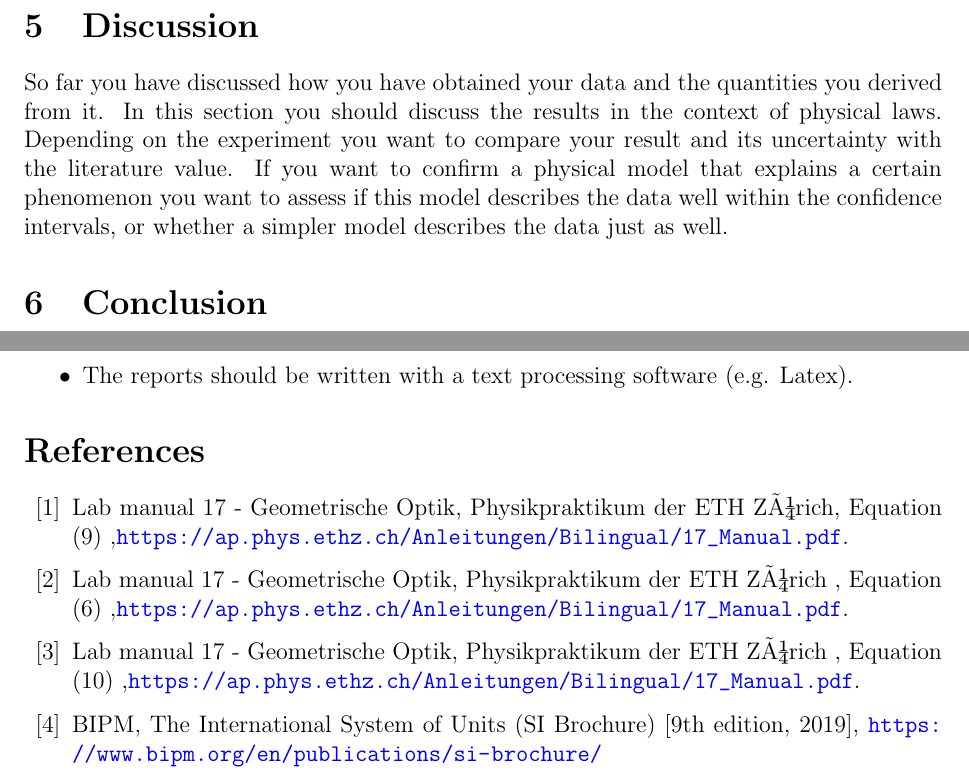
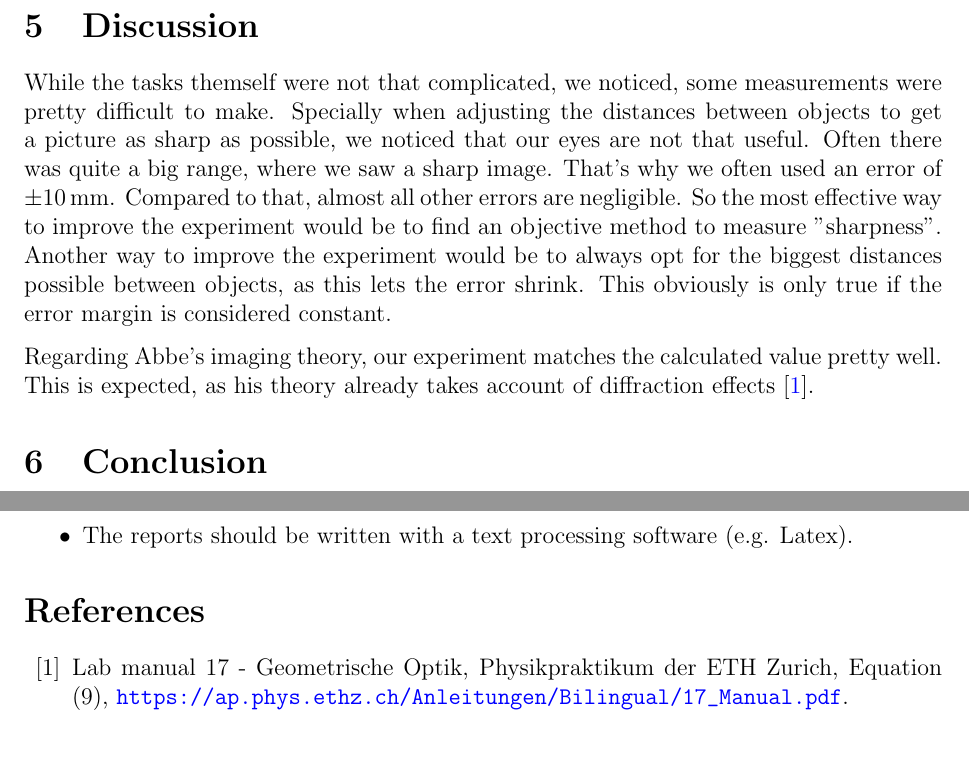
Before and after one commit to gosow9/PhyPrak, a LaTeX paper (02 Geometrische Optik/Bericht/main.tex, which reads 02 Geometrische Optik/Bericht/sections/disscussion.tex, 02 Geometrische Optik/Bericht/sections/references.tex): two parts of pages 5 and 7 of 7, joined at a grey line, cut so that both start at the same text, the shorter picture padded with empty space. Compiled offline with pdfLaTeX.

Commit message:
discussion & references

```diff
--- a/02 Geometrische Optik/Bericht/sections/disscussion.tex
+++ b/02 Geometrische Optik/Bericht/sections/disscussion.tex
@@ -1,10 +1,12 @@
 \section{Discussion}
+While the tasks themself were not that complicated, we noticed, some measurements were pretty difficult to make.
+Specially when adjusting the distances between objects to get a picture as sharp as possible, we noticed that our eyes are not that useful.
+Often there was quite a big range, where we saw a sharp image.
+That's why we often used an error of $\pm \SI{10}{\milli\meter}$.
+Compared to that, almost all other errors are negligible.
+So the most effective way to improve the experiment would be to find an objective method to measure "sharpness".
+Another way to improve the experiment would be to always opt for the biggest distances possible between objects, as this lets the error shrink.
+This obviously is only true if the error margin is considered constant.
 
-So far you have discussed how you have obtained your data and the
-quantities you derived from it. In this section you should discuss
-the results in the context of physical laws. Depending on the
-experiment you want to compare your result and its uncertainty with
-the literature value. If you want to confirm a physical model that
-explains a certain phenomenon you want to assess if this model
-describes the data well within the confidence intervals, or whether
-a simpler model describes the data just as well.
+Regarding Abbe's imaging theory, our experiment matches the calculated value pretty well.
+This is expected, as his theory already takes account of diffraction effects \cite{manual}.
--- a/02 Geometrische Optik/Bericht/sections/references.tex
+++ b/02 Geometrische Optik/Bericht/sections/references.tex
@@ -7,17 +7,7 @@
 
 % =======================================================================================
 
-\bibitem{manual1}
-Lab manual 17 - Geometrische Optik, Physikpraktikum der ETH Zürich, Equation (9) ,\url{https://ap.phys.ethz.ch/Anleitungen/Bilingual/17_Manual.pdf}.
+\bibitem{manual}
+Lab manual 17 - Geometrische Optik, Physikpraktikum der ETH Zurich, Equation (9), \url{https://ap.phys.ethz.ch/Anleitungen/Bilingual/17_Manual.pdf}.
 
-\bibitem{manual2}
-Lab manual 17 - Geometrische Optik, Physikpraktikum der ETH Zürich , Equation (6) ,\url{https://ap.phys.ethz.ch/Anleitungen/Bilingual/17_Manual.pdf}.
-
-\bibitem{manual3}
-Lab manual 17 - Geometrische Optik, Physikpraktikum der ETH Zürich , Equation (10) ,\url{https://ap.phys.ethz.ch/Anleitungen/Bilingual/17_Manual.pdf}.
-
-
-\bibitem{Lens}
-BIPM, The International System of Units (SI Brochure) [9th edition, 2019],
-\url{https://www.bipm.org/en/publications/si-brochure/}
 \end{thebibliography}
```
Also changed, not shown: 2 other files.
